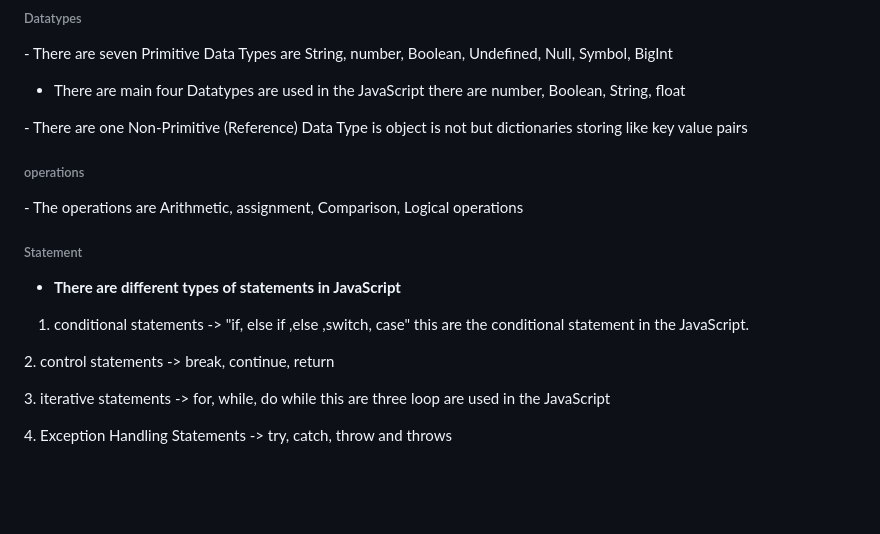
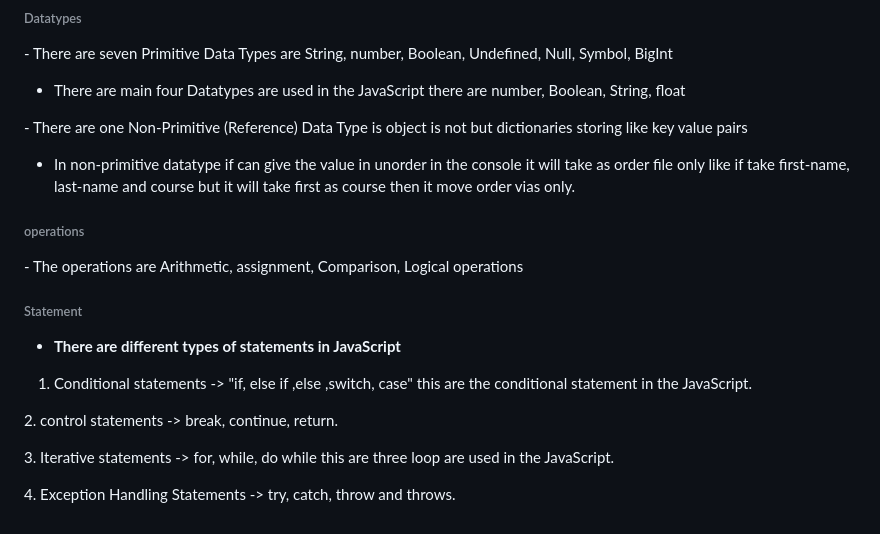
Before and after one commit to chandrabose165/javascript_basic_to_Advance, a Markdown page: textfile/JAVASCRIPT_total.md, the part around the change. Drawn GitHub-style; blank space fills up the shorter version.

Commit message:
javascript

```diff
--- a/textfile/JAVASCRIPT_total.md
+++ b/textfile/JAVASCRIPT_total.md
@@ -65,7 +65,7 @@
 
 \- There are one Non-Primitive (Reference) Data Type is object is not but dictionaries storing like key value pairs
 
-
+* In non-primitive datatype if can give the value in unorder in the console it will take as order file only like if take first-name, last-name and course but it will take first as course then it move order vias only.
 
 ###### operations
 
@@ -76,10 +76,10 @@
 ###### Statement
 
 * **There are different types of statements in JavaScript**
-1. conditional statements -> "if, else if ,else ,switch, case" this are the conditional statement in the JavaScript.
+1. Conditional statements -> "if, else if ,else ,switch, case" this are the conditional statement in the JavaScript.
 
-2\. control statements -> break, continue, return
+2\. control statements -> break, continue, return.
 
-3\. iterative statements -> for, while, do while this are three loop are used in the JavaScript
+3\. Iterative statements -> for, while, do while this are three loop are used in the JavaScript.
 
-4\. Exception Handling Statements -> try, catch, throw and throws
+4\. Exception Handling Statements -> try, catch, throw and throws.
```
